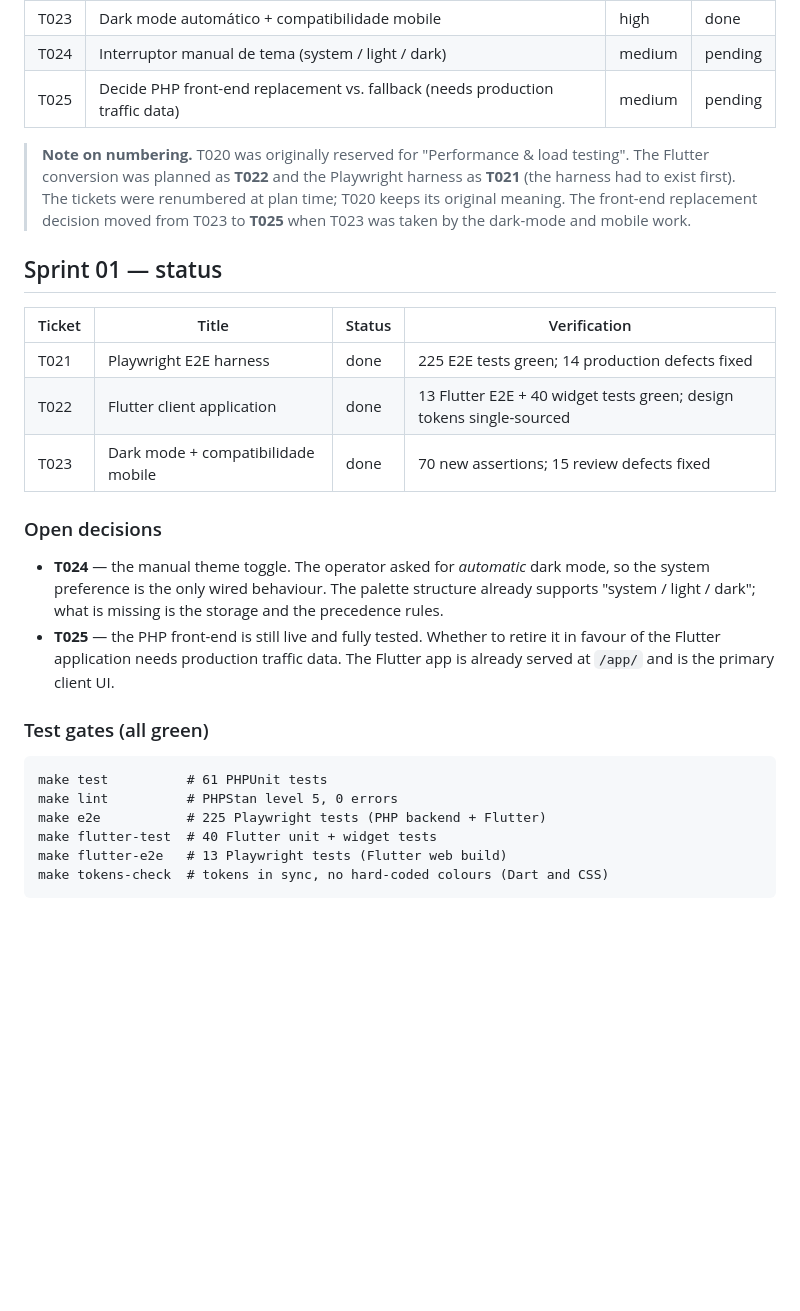
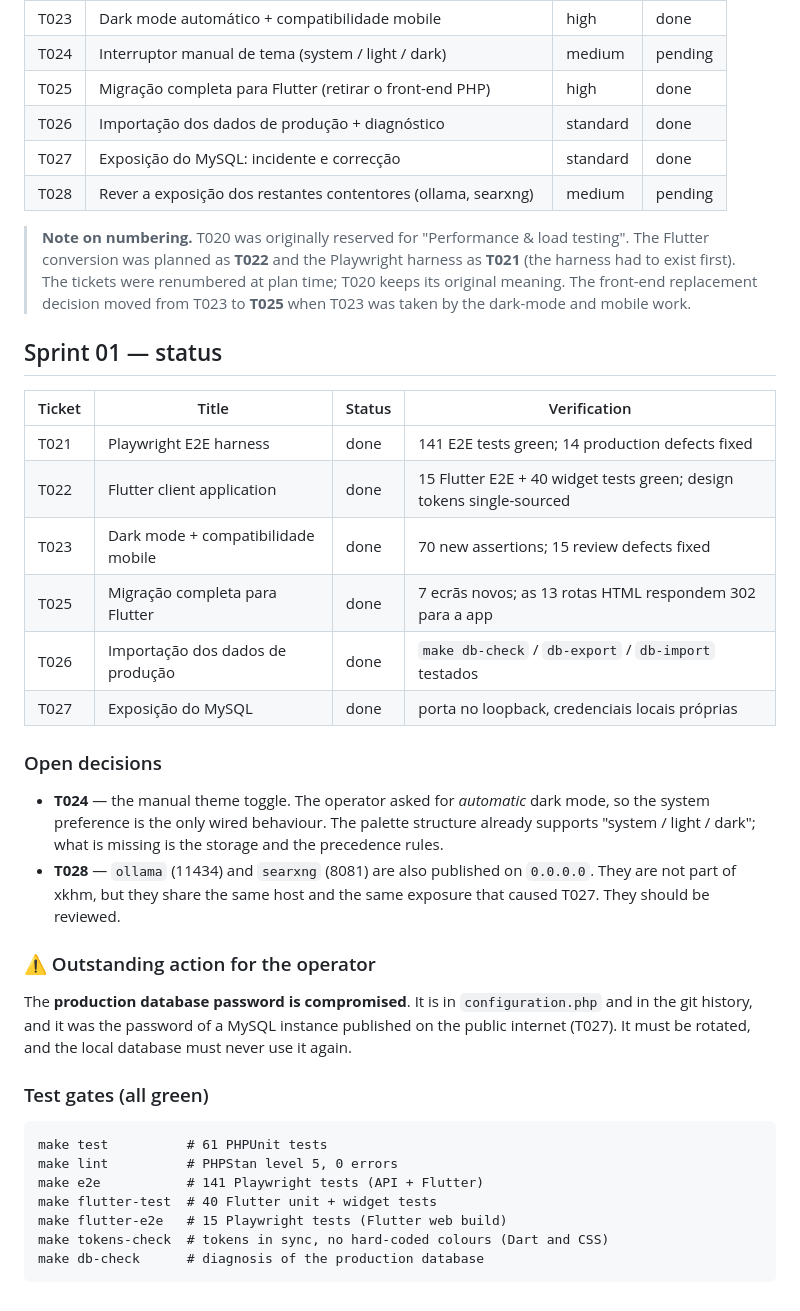
Before and after one commit to linuxkafe/xkhm, a Markdown page: aes/kanban.md, the part around the change. Rendered like a GitHub page; blank space fills up the shorter version.

````diff
--- a/aes/kanban.md
+++ b/aes/kanban.md
@@ -47,7 +47,10 @@ xkhm is a **fresh reimplementation**, not a continuation of the reconstruction.
 | T022 | Flutter client application (web + mobile) | high | done |
 | T023 | Dark mode automático + compatibilidade mobile | high | done |
 | T024 | Interruptor manual de tema (system / light / dark) | medium | pending |
-| T025 | Decide PHP front-end replacement vs. fallback (needs production traffic data) | medium | pending |
+| T025 | Migração completa para Flutter (retirar o front-end PHP) | high | done |
+| T026 | Importação dos dados de produção + diagnóstico | standard | done |
+| T027 | Exposição do MySQL: incidente e correcção | standard | done |
+| T028 | Rever a exposição dos restantes contentores (ollama, searxng) | medium | pending |
 
 > **Note on numbering.** T020 was originally reserved for "Performance & load
 > testing". The Flutter conversion was planned as **T022** and the Playwright
@@ -60,9 +63,12 @@ xkhm is a **fresh reimplementation**, not a continuation of the reconstruction.
 
 | Ticket | Title | Status | Verification |
 |--------|-------|--------|--------------|
-| T021 | Playwright E2E harness | done | 225 E2E tests green; 14 production defects fixed |
-| T022 | Flutter client application | done | 13 Flutter E2E + 40 widget tests green; design tokens single-sourced |
+| T021 | Playwright E2E harness | done | 141 E2E tests green; 14 production defects fixed |
+| T022 | Flutter client application | done | 15 Flutter E2E + 40 widget tests green; design tokens single-sourced |
 | T023 | Dark mode + compatibilidade mobile | done | 70 new assertions; 15 review defects fixed |
+| T025 | Migração completa para Flutter | done | 7 ecrãs novos; as 13 rotas HTML respondem 302 para a app |
+| T026 | Importação dos dados de produção | done | `make db-check` / `db-export` / `db-import` testados |
+| T027 | Exposição do MySQL | done | porta no loopback, credenciais locais próprias |
 
 ### Open decisions
 
@@ -70,18 +76,25 @@ xkhm is a **fresh reimplementation**, not a continuation of the reconstruction.
   dark mode, so the system preference is the only wired behaviour. The
   palette structure already supports "system / light / dark"; what is
   missing is the storage and the precedence rules.
-- **T025** — the PHP front-end is still live and fully tested. Whether to
-  retire it in favour of the Flutter application needs production traffic
-  data. The Flutter app is already served at `/app/` and is the primary
-  client UI.
+- **T028** — `ollama` (11434) and `searxng` (8081) are also published on
+  `0.0.0.0`. They are not part of xkhm, but they share the same host and
+  the same exposure that caused T027. They should be reviewed.
+
+### ⚠ Outstanding action for the operator
+
+The **production database password is compromised**. It is in
+`configuration.php` and in the git history, and it was the password of a
+MySQL instance published on the public internet (T027). It must be
+rotated, and the local database must never use it again.
 
 ### Test gates (all green)
 
 ```
 make test          # 61 PHPUnit tests
 make lint          # PHPStan level 5, 0 errors
-make e2e           # 225 Playwright tests (PHP backend + Flutter)
+make e2e           # 141 Playwright tests (API + Flutter)
 make flutter-test  # 40 Flutter unit + widget tests
-make flutter-e2e   # 13 Playwright tests (Flutter web build)
+make flutter-e2e   # 15 Playwright tests (Flutter web build)
 make tokens-check  # tokens in sync, no hard-coded colours (Dart and CSS)
+make db-check      # diagnosis of the production database
 ```
````
Also changed, not shown: aes/shadow/SD-OPS-001.md (added, +114 -0 lines), docs/FLUTTER.md (+110 -74 lines).
